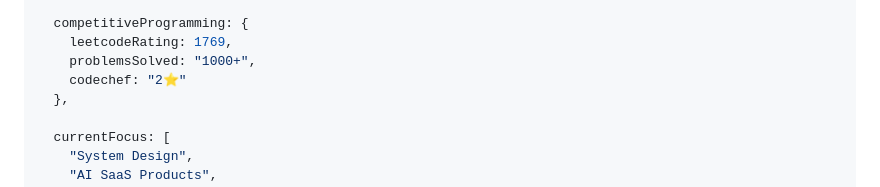
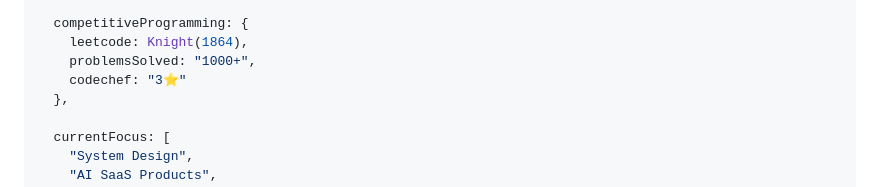
Before and after one commit to Harshi-max/Harshi-max, a Markdown page: README.md, the part around the change. Rendered like a GitHub page.

Commit message:
Update competitive programming ratings in README

```diff
--- a/README.md
+++ b/README.md
@@ -50,9 +50,9 @@ const harshitha = {
   ],
 
   competitiveProgramming: {
-    leetcodeRating: 1769,
+    leetcode: Knight(1864),
     problemsSolved: "1000+",
-    codechef: "2⭐"
+    codechef: "3⭐"
   },
 
   currentFocus: [
```
